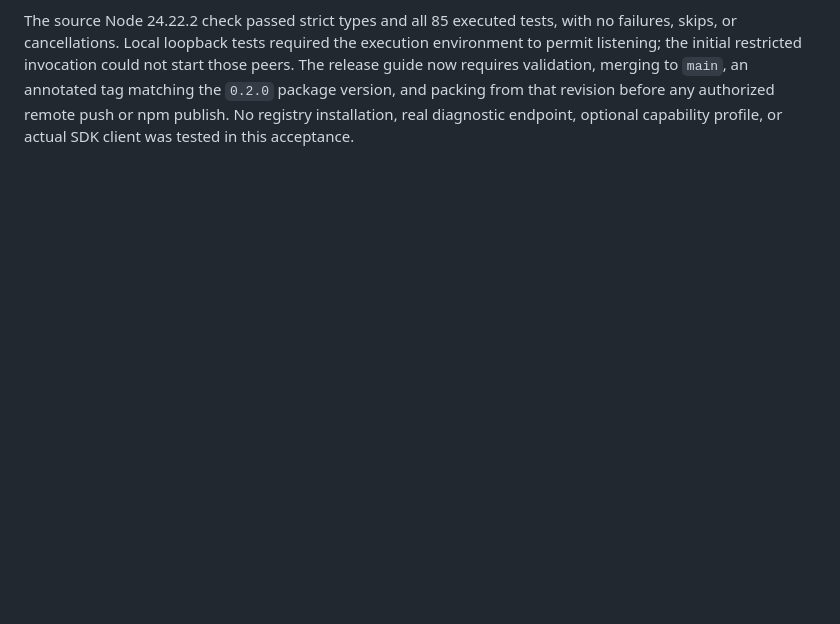
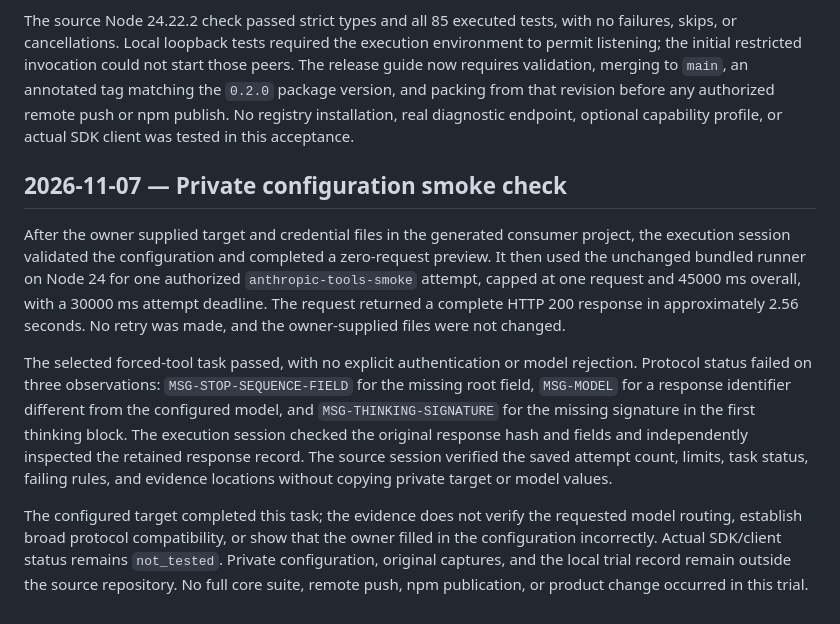
Before and after one commit to sleetdrop/anthropic-readiness, a Markdown page: docs/harness/progress.md, the part around the change. GitHub-like rendering; blank space fills up the shorter version.

Commit message:
Record bounded private configuration smoke check

```diff
--- a/docs/harness/progress.md
+++ b/docs/harness/progress.md
@@ -446,3 +446,31 @@ merging to `main`, an annotated tag matching the `0.2.0` package version, and
 packing from that revision before any authorized remote push or npm publish.
 No registry installation, real diagnostic endpoint, optional capability
 profile, or actual SDK client was tested in this acceptance.
+
+## 2026-11-07 — Private configuration smoke check
+
+After the owner supplied target and credential files in the generated
+consumer project, the execution session validated the configuration and
+completed a zero-request preview. It then used the unchanged bundled runner
+on Node 24 for one authorized `anthropic-tools-smoke` attempt, capped at one
+request and 45000 ms overall, with a 30000 ms attempt deadline. The request
+returned a complete HTTP 200 response in approximately 2.56 seconds. No retry
+was made, and the owner-supplied files were not changed.
+
+The selected forced-tool task passed, with no explicit authentication or
+model rejection. Protocol status failed on three observations:
+`MSG-STOP-SEQUENCE-FIELD` for the missing root field, `MSG-MODEL` for a
+response identifier different from the configured model, and
+`MSG-THINKING-SIGNATURE` for the missing signature in the first thinking
+block. The execution session checked the original response hash and fields
+and independently inspected the retained response record. The source
+session verified the saved attempt count, limits, task status, failing rules,
+and evidence locations without copying private target or model values.
+
+The configured target completed this task; the evidence does not verify the
+requested model routing, establish broad protocol compatibility, or show
+that the owner filled in the configuration incorrectly. Actual SDK/client
+status remains `not_tested`. Private configuration, original captures, and
+the local trial record remain outside the source repository. No full core
+suite, remote push, npm publication, or product change occurred in this
+trial.
```
Also changed, not shown: docs/CONTINUE.md (+8 -2 lines).
